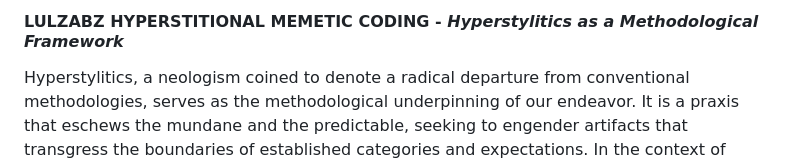
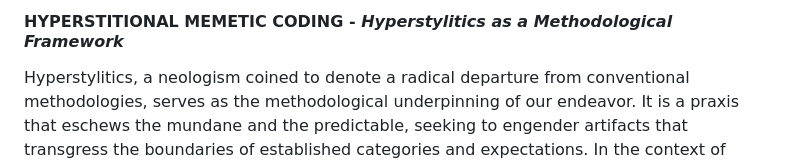
Before and after one commit to PhreakLab/Public_Warehouse, a Markdown page: About.md, the part around the change. Drawn GitHub-style.

```diff
--- a/About.md
+++ b/About.md
@@ -1,4 +1,4 @@
-<h4>LULZABZ HYPERSTITIONAL MEMETIC CODING - <i>Hyperstylitics as a Methodological Framework</i></h4>
+<h4>HYPERSTITIONAL MEMETIC CODING - <i>Hyperstylitics as a Methodological Framework</i></h4>
 <p style="-webkit-text-stroke-width:0px;background-color:rgb(255, 255, 255);box-sizing:border-box;color:rgb(31, 35, 40);font-family:-apple-system, &quot;system-ui&quot;, &quot;Segoe UI&quot;, &quot;Noto Sans&quot;, Helvetica, Arial, sans-serif, &quot;Apple Color Emoji&quot;, &quot;Segoe UI Emoji&quot;;font-size:16px;font-style:normal;font-variant-caps:normal;font-variant-ligatures:normal;font-weight:400;letter-spacing:normal;margin-bottom:var(--base-size-16);margin-top:0px;orphans:2;text-align:start;text-decoration-color:initial;text-decoration-style:initial;text-decoration-thickness:initial;text-indent:0px;text-transform:none;white-space:normal;widows:2;word-spacing:0px;" data-sourcepos="4:1-4:555" dir="auto">Hyperstylitics, a neologism coined to denote a radical departure from conventional methodologies, serves as the methodological underpinning of our endeavor. It is a praxis that eschews the mundane and the predictable, seeking to engender artifacts that transgress the boundaries of established categories and expectations. In the context of memetic engineering, hyperstylitics becomes a potent tool for crafting memes that are not merely replicable units of cultural information, but rather, catalysts for cognitive dissonance and epistemological rupture.</p>
 <h4>Memetics as a Theoretical Lens</h4>
 <p style="-webkit-text-stroke-width:0px;background-color:rgb(255, 255, 255);box-sizing:border-box;color:rgb(31, 35, 40);font-family:-apple-system, &quot;system-ui&quot;, &quot;Segoe UI&quot;, &quot;Noto Sans&quot;, Helvetica, Arial, sans-serif, &quot;Apple Color Emoji&quot;, &quot;Segoe UI Emoji&quot;;font-size:16px;font-style:normal;font-variant-caps:normal;font-variant-ligatures:normal;font-weight:400;letter-spacing:normal;margin-bottom:var(--base-size-16);margin-top:0px;orphans:2;text-align:start;text-decoration-color:initial;text-decoration-style:initial;text-decoration-thickness:initial;text-indent:0px;text-transform:none;white-space:normal;widows:2;word-spacing:0px;" data-sourcepos="8:1-8:539" dir="auto">Memetics, the study of the propagation and evolution of ideas and cultural artifacts, provides a theoretical framework for understanding the dynamics of memetic systems. By conceptualizing memes as self-replicating entities, analogous to biological genes, memetics offers a means to analyze the mechanisms by which cultural information is transmitted, mutated, and selected. In our endeavor, memetics serves as a foundation for developing computational models that simulate the spread and evolution of engineered memes within a population.</p>
```
